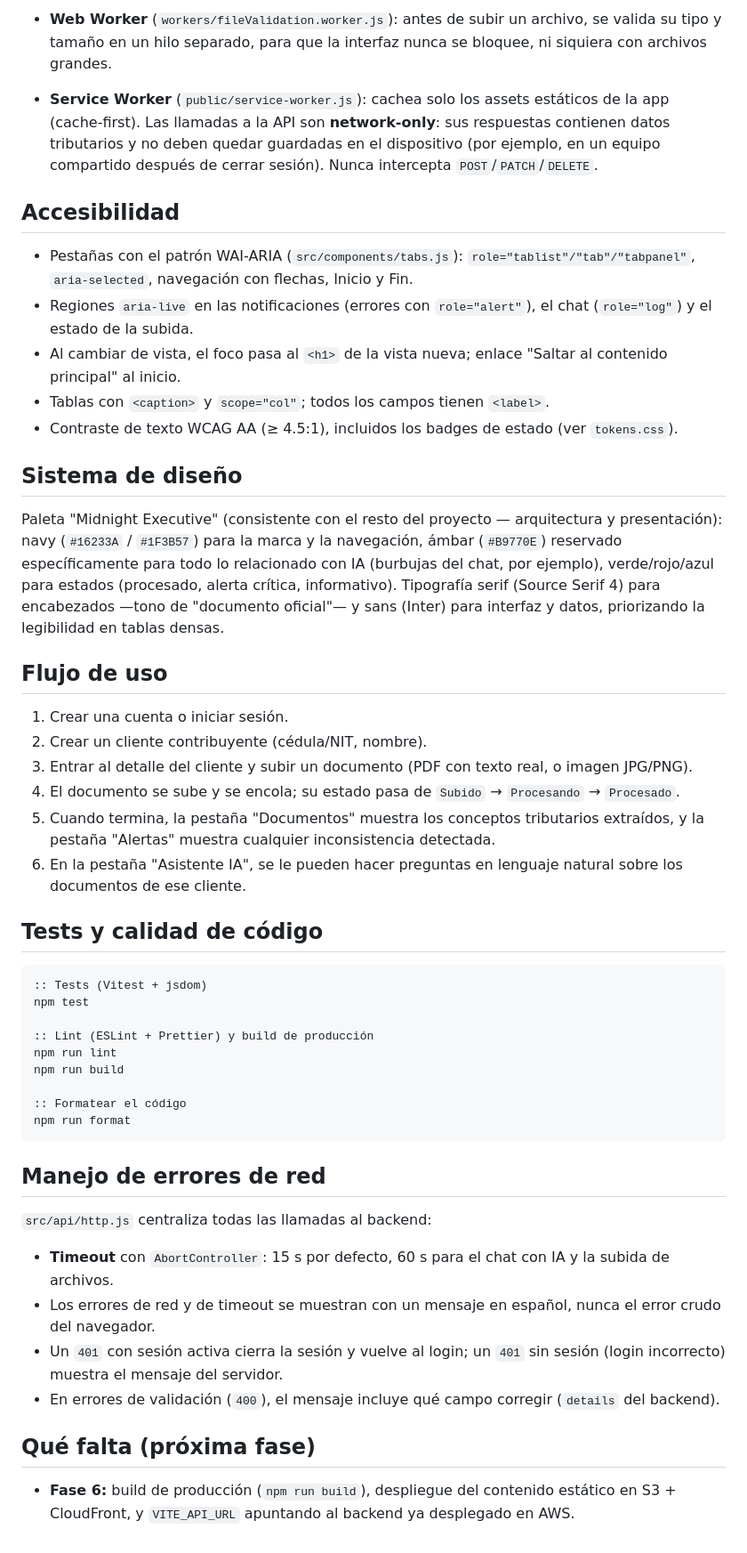
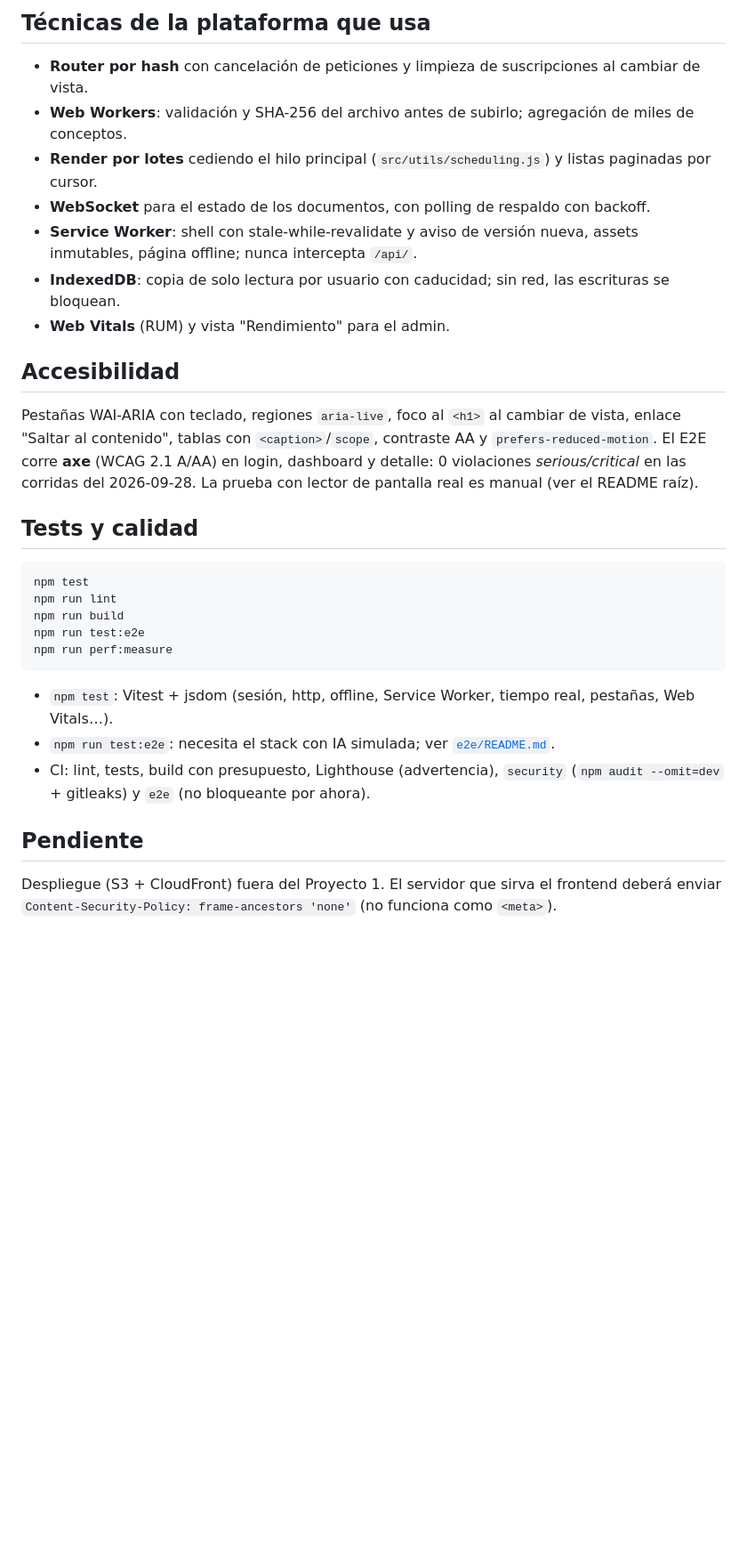
Before and after one commit to Jonar519/renta-ia-frontend, a Markdown page: README.md, the part around one of its changes. Shown at 89% size. Rendered like a GitHub page; blank space fills up the shorter version.

````diff
--- a/README.md
+++ b/README.md
@@ -72,51 +77,39 @@ Vite te dará una URL, normalmente `http://localhost:5173`. Ábrela en el navega
 
-- **Web Worker** (`workers/fileValidation.worker.js`): antes de subir un archivo, se valida su tipo y tamaño en un hilo separado, para que la interfaz nunca se bloquee, ni siquiera con archivos grandes.
-- **Service Worker** (`public/service-worker.js`): cachea solo los assets estáticos de la app (cache-first). Las llamadas a la API son **network-only**: sus respuestas contienen datos tributarios y no deben quedar guardadas en el dispositivo (por ejemplo, en un equipo compartido después de cerrar sesión). Nunca intercepta `POST`/`PATCH`/`DELETE`.
+## Técnicas de la plataforma que usa
+
+- **Router por hash** con cancelación de peticiones y limpieza de suscripciones al cambiar de vista.
+- **Web Workers**: validación y SHA-256 del archivo antes de subirlo; agregación de miles de conceptos.
+- **Render por lotes** cediendo el hilo principal (`src/utils/scheduling.js`) y listas paginadas por cursor.
+- **WebSocket** para el estado de los documentos, con polling de respaldo con backoff.
+- **Service Worker**: shell con stale-while-revalidate y aviso de versión nueva, assets inmutables, página offline; nunca intercepta `/api/`.
+- **IndexedDB**: copia de solo lectura por usuario con caducidad; sin red, las escrituras se bloquean.
+- **Web Vitals** (RUM) y vista "Rendimiento" para el admin.
 
 ## Accesibilidad
 
-- Pestañas con el patrón WAI-ARIA (`src/components/tabs.js`): `role="tablist"/"tab"/"tabpanel"`, `aria-selected`, navegación con flechas, Inicio y Fin.
-- Regiones `aria-live` en las notificaciones (errores con `role="alert"`), el chat (`role="log"`) y el estado de la subida.
-- Al cambiar de vista, el foco pasa al `<h1>` de la vista nueva; enlace "Saltar al contenido principal" al inicio.
-- Tablas con `<caption>` y `scope="col"`; todos los campos tienen `<label>`.
-- Contraste de texto WCAG AA (≥ 4.5:1), incluidos los badges de estado (ver `tokens.css`).
+Pestañas WAI-ARIA con teclado, regiones `aria-live`, foco al `<h1>` al cambiar de
+vista, enlace "Saltar al contenido", tablas con `<caption>`/`scope`, contraste AA
+y `prefers-reduced-motion`. El E2E corre **axe** (WCAG 2.1 A/AA) en login,
+dashboard y detalle: 0 violaciones _serious/critical_ en las corridas del 2026-09-28.
+La prueba con lector de pantalla real es manual (ver el README raíz).
 
-## Sistema de diseño
-
-Paleta "Midnight Executive" (consistente con el resto del proyecto — arquitectura y presentación): navy (`#16233A` / `#1F3B57`) para la marca y la navegación, ámbar (`#B9770E`) reservado específicamente para todo lo relacionado con IA (burbujas del chat, por ejemplo), verde/rojo/azul para estados (procesado, alerta crítica, informativo). Tipografía serif (Source Serif 4) para encabezados —tono de "documento oficial"— y sans (Inter) para interfaz y datos, priorizando la legibilidad en tablas densas.
-
-## Flujo de uso
-
-1. Crear una cuenta o iniciar sesión.
-2. Crear un cliente contribuyente (cédula/NIT, nombre).
-3. Entrar al detalle del cliente y subir un documento (PDF con texto real, o imagen JPG/PNG).
-4. El documento se sube y se encola; su estado pasa de `Subido` → `Procesando` → `Procesado`.
-5. Cuando termina, la pestaña "Documentos" muestra los conceptos tributarios extraídos, y la pestaña "Alertas" muestra cualquier inconsistencia detectada.
-6. En la pestaña "Asistente IA", se le pueden hacer preguntas en lenguaje natural sobre los documentos de ese cliente.
-
-## Tests y calidad de código
+## Tests y calidad
 
 ```bat
-:: Tests (Vitest + jsdom)
 npm test
-
-:: Lint (ESLint + Prettier) y build de producción
 npm run lint
 npm run build
-
-:: Formatear el código
-npm run format
+npm run test:e2e
+npm run perf:measure
 ```
 
-## Manejo de errores de red
+- `npm test`: Vitest + jsdom (sesión, http, offline, Service Worker, tiempo real, pestañas, Web Vitals…).
+- `npm run test:e2e`: necesita el stack con IA simulada; ver [`e2e/README.md`](e2e/README.md).
+- CI: lint, tests, build con presupuesto, Lighthouse (advertencia), `security`
+  (`npm audit --omit=dev` + gitleaks) y `e2e` (no bloqueante por ahora).
 
-`src/api/http.js` centraliza todas las llamadas al backend:
+## Pendiente
 
-- **Timeout** con `AbortController`: 15 s por defecto, 60 s para el chat con IA y la subida de archivos.
-- Los errores de red y de timeout se muestran con un mensaje en español, nunca el error crudo del navegador.
-- Un `401` con sesión activa cierra la sesión y vuelve al login; un `401` sin sesión (login incorrecto) muestra el mensaje del servidor.
-- En errores de validación (`400`), el mensaje incluye qué campo corregir (`details` del backend).
-
-## Qué falta (próxima fase)
-
-- **Fase 6:** build de producción (`npm run build`), despliegue del contenido estático en S3 + CloudFront, y `VITE_API_URL` apuntando al backend ya desplegado en AWS.
+Despliegue (S3 + CloudFront) fuera del Proyecto 1. El servidor que sirva el
+frontend deberá enviar `Content-Security-Policy: frame-ancestors 'none'`
+(no funciona como `<meta>`).
````
Also changed, not shown: other parts of README.md (+50 -45 lines), 1 other file.
